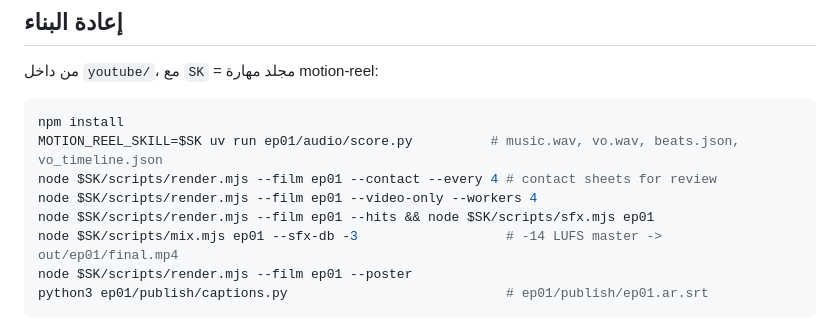
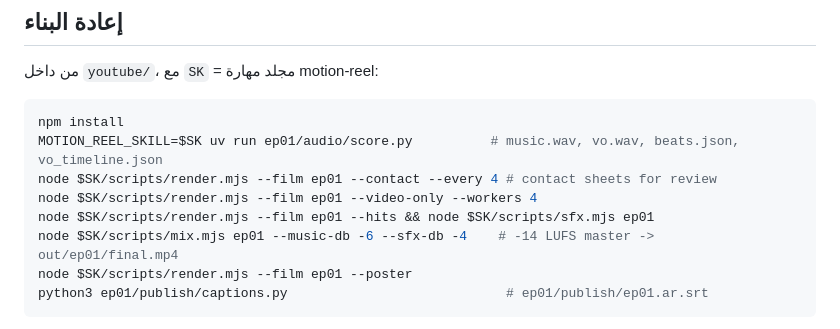
Before and after one commit to chemse-lab/vancash-landing, a Markdown page: youtube/README.md, the part around the change. Drawn GitHub-style.

Commit message:
Episode 1: final mix settings, whip whooshes on the landing beat
Music sits 6 dB lower under the Arabic voice-over (speech stays ~12 dB
over the bed), whip whooshes are keyed to each scene's landing beat,
and the README lists the final mix flags.

Co-Authored-By: Claude Opus 5.5 <noreply@anthropic.com>
Claude-Session: https://claude.ai/code/session_017doR1LAnjTr1KM6yby9wkD

````diff
--- a/youtube/README.md
+++ b/youtube/README.md
@@ -39,7 +39,7 @@ MOTION_REEL_SKILL=$SK uv run ep01/audio/score.py          # music.wav, vo.wav, b
 node $SK/scripts/render.mjs --film ep01 --contact --every 4 # contact sheets for review
 node $SK/scripts/render.mjs --film ep01 --video-only --workers 4
 node $SK/scripts/render.mjs --film ep01 --hits && node $SK/scripts/sfx.mjs ep01
-node $SK/scripts/mix.mjs ep01 --sfx-db -3                   # -14 LUFS master -> out/ep01/final.mp4
+node $SK/scripts/mix.mjs ep01 --music-db -6 --sfx-db -4    # -14 LUFS master -> out/ep01/final.mp4
 node $SK/scripts/render.mjs --film ep01 --poster
 python3 ep01/publish/captions.py                            # ep01/publish/ep01.ar.srt
 ```
````
